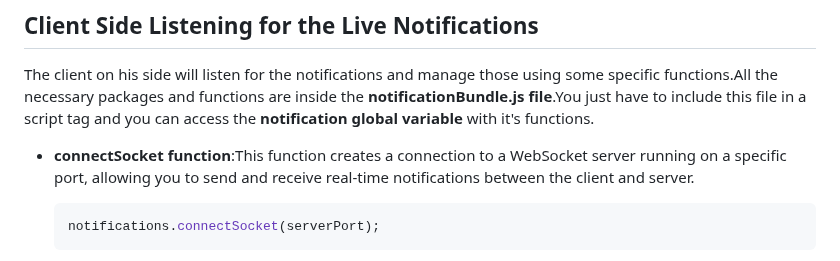
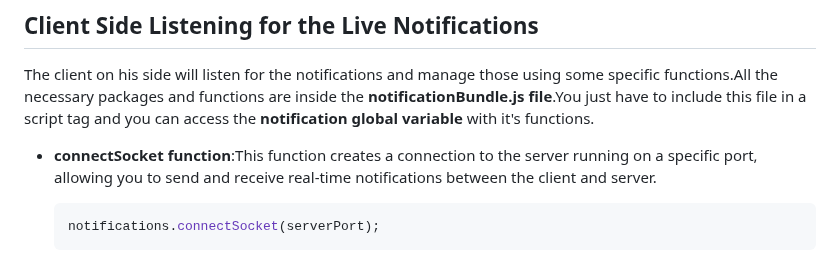
Before and after one commit to DanielAbdiaj/NotificationService, a Markdown page: README.md, the part around the change. Rendered like a GitHub page.

````diff
--- a/README.md
+++ b/README.md
@@ -109,7 +109,7 @@ fetch(url+'/liveNotifications', {
 
 The client on his side will listen for the notifications and manage those using some specific functions.All the necessary packages and functions are inside the **notificationBundle.js file**.You just have to include this file in a script tag and you can access the **notification global variable** with it's functions.
 
-* **connectSocket function**:This function creates a connection to a WebSocket server running on a specific port, allowing you to send and receive real-time notifications between the client and server.
+* **connectSocket function**:This function creates a connection to the server running on a specific port, allowing you to send and receive real-time notifications between the client and server.
 
   ```ruby
   notifications.connectSocket(serverPort);
````
